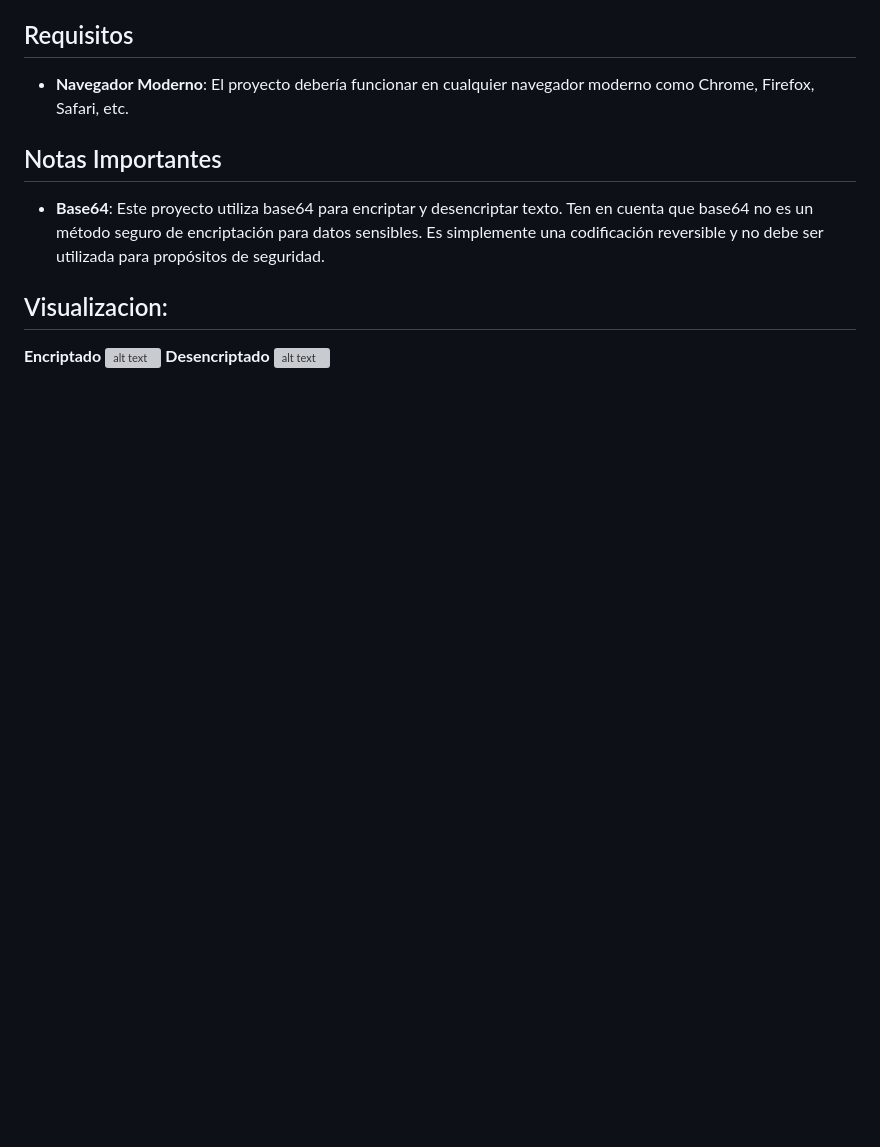
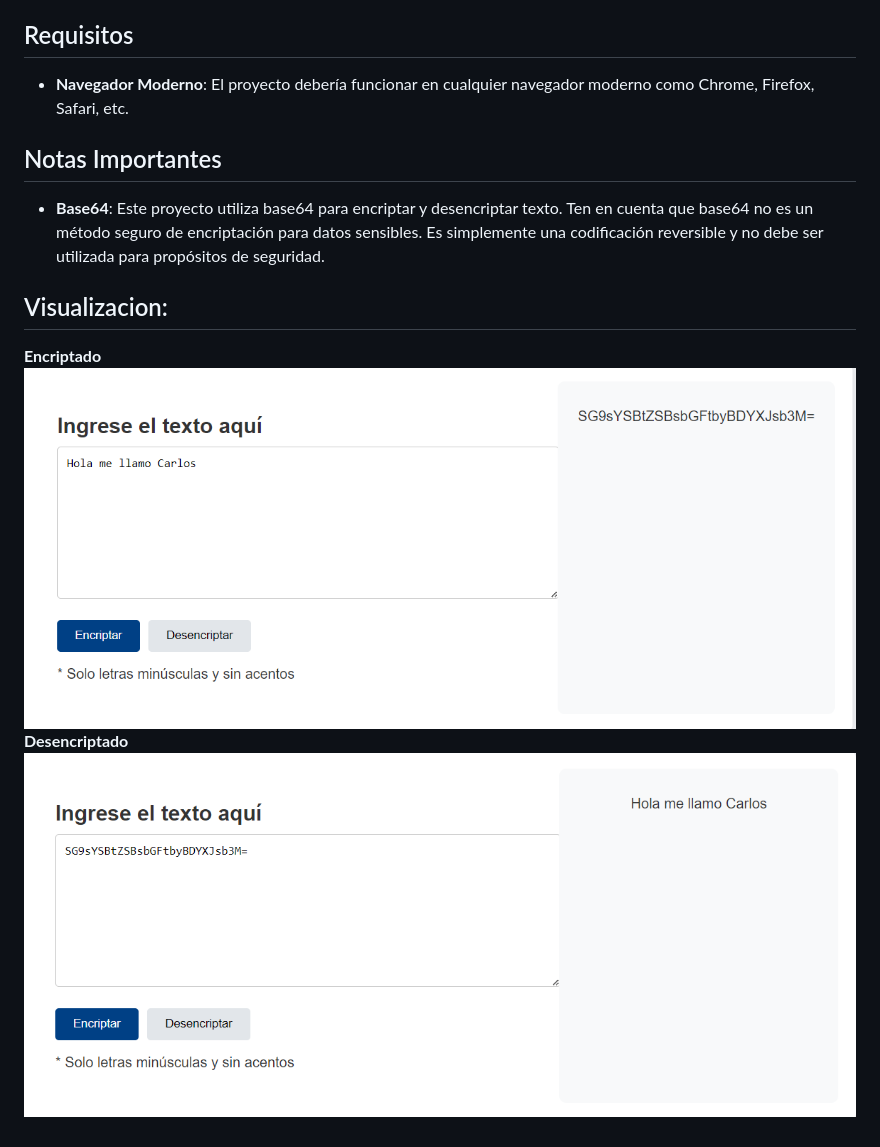
Before and after one commit to CarlosSotoDev/Encriptador-de-Texto, a Markdown page: README.md, the part around the change. Rendered like a GitHub page; blank space fills up the shorter version; grey boxes are pictures that could not be loaded.

```diff
--- a/README.md
+++ b/README.md
@@ -211,6 +211,6 @@ function desencriptar() {
 
 ## Visualizacion:
 **Encriptado**
-![alt text](img/image.png)
+![alt text](IMG/image.png)
 **Desencriptado**
-![alt text](img/image-1.png)
+![alt text](IMG/image-1.png)
```
